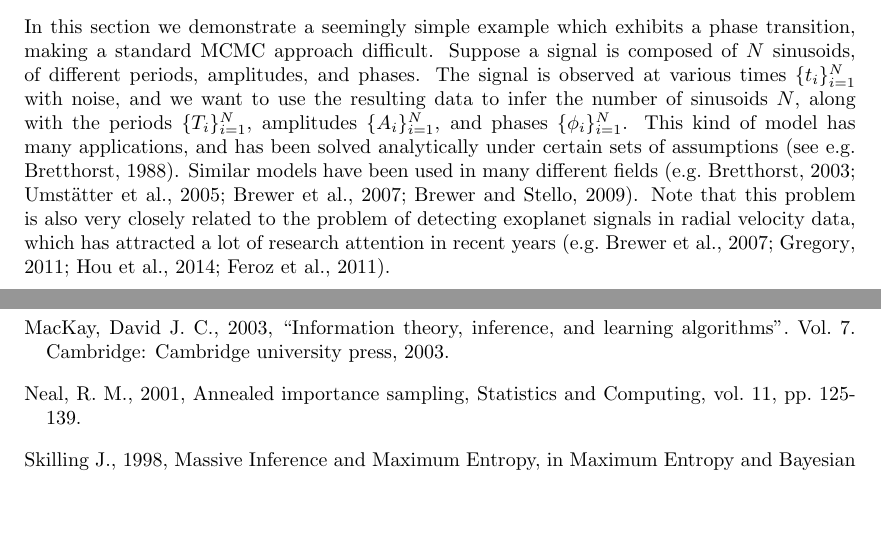
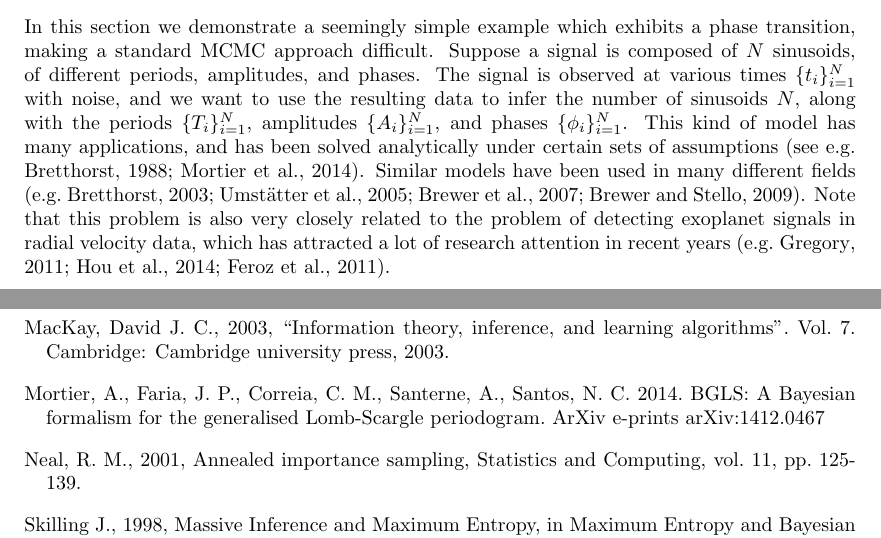
Before and after one commit to eggplantbren/RJObject, a LaTeX document (Documents/Paper/ms.tex): two parts of pages 6 and 15 of 15, joined at a grey line, cut so that both start at the same text, the shorter picture padded with empty space. Compiled offline with pdfLaTeX.

Commit message:
references

```diff
--- a/Documents/Paper/ms.tex
+++ b/Documents/Paper/ms.tex
@@ -362,14 +362,15 @@ noise, and we want to use the resulting data to infer the number of sinusoids
 $N$, along with the periods $\{T_i\}_{i=1}^N$, amplitudes $\{A_i\}_{i=1}^N$,
 and phases $\{\phi_i\}_{i=1}^N$.
 This kind of model has many applications, and has been solved analytically
-under certain sets of assumptions \citep[see e.g.][]{bretthorst}. Similar
+under certain sets of assumptions \citep[see e.g.][]{bretthorst, 2014arXiv1412.0467M}.
+Similar
 models have been used in many different fields
 \citep[e.g.][]{2003AIPC..659....3B, 2005PhRvD..72b2001U, 2007ApJ...654..551B,
 2009MNRAS.395.2226B}.
 Note that this problem is also very closely related to the
 problem of detecting exoplanet signals in radial velocity data, which has
 attracted a lot of research attention in recent years
-\citep[e.g.][]{2007ApJ...654..551B, gregory, fengji, 2011MNRAS.415.3462F}.
+\citep[e.g.][]{gregory, fengji, 2011MNRAS.415.3462F}.
 
 \subsection{Simulated Dataset}
 To demonstrate the techniques,
@@ -763,6 +764,11 @@ Vol. 20, No. 1, pp. 50-67
 \bibitem[MacKay(2003)]{mackay} MacKay, David J.~C., 2003, ``Information theory, inference, and learning algorithms''. Vol. 7.
 Cambridge: Cambridge university press, 2003.
 
+\bibitem[Mortier et al.(2014)]{2014arXiv1412.0467M} Mortier, A., Faria,
+J.~P., Correia, C.~M., Santerne, A., Santos, N.~C.\ 2014.\ BGLS: A Bayesian
+formalism for the generalised Lomb-Scargle periodogram.\ ArXiv e-prints
+arXiv:1412.0467
+
 \bibitem[Neal(2001)]{neal} Neal, R.~M., 2001,
 Annealed importance sampling, Statistics and Computing, vol. 11, pp. 125-139.
 
```
